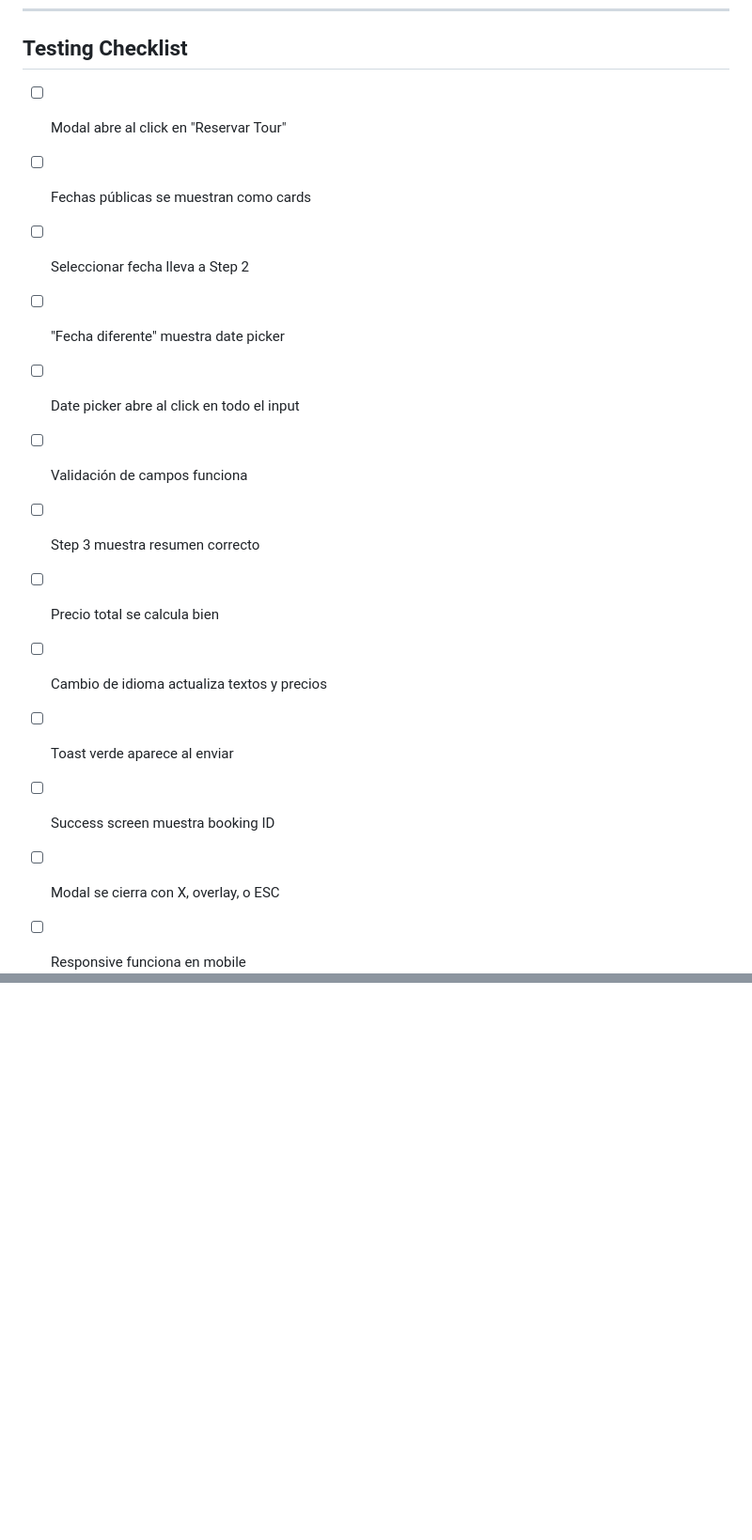
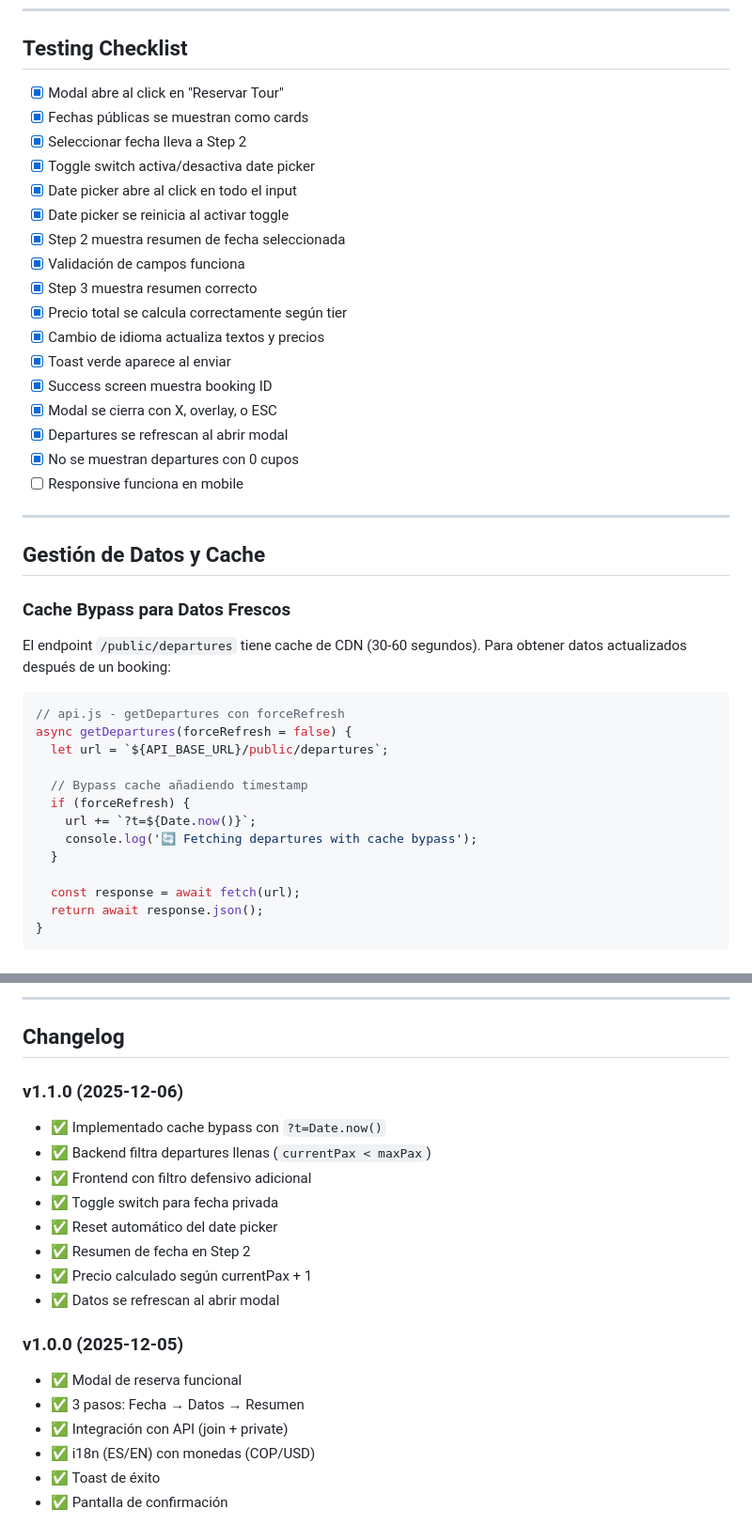
Before and after one commit to ChrisBeep98/NevadoTrekWebpage02, a Markdown page: docs/BOOKING_MODAL_SYSTEM.md, 2 parts joined by grey strips. Shown: that part at 94% size. GitHub-like rendering; blank space fills up the shorter version.

````diff
--- a/docs/BOOKING_MODAL_SYSTEM.md
+++ b/docs/BOOKING_MODAL_SYSTEM.md
@@ -363,16 +363,45 @@ NevadoTrekWeb01/
 
 ## Testing Checklist
 
-- [ ] Modal abre al click en "Reservar Tour"
-- [ ] Fechas públicas se muestran como cards
-- [ ] Seleccionar fecha lleva a Step 2
-- [ ] "Fecha diferente" muestra date picker
-- [ ] Date picker abre al click en todo el input
-- [ ] Validación de campos funciona
-- [ ] Step 3 muestra resumen correcto
-- [ ] Precio total se calcula bien
-- [ ] Cambio de idioma actualiza textos y precios
-- [ ] Toast verde aparece al enviar
-- [ ] Success screen muestra booking ID
-- [ ] Modal se cierra con X, overlay, o ESC
+- [x] Modal abre al click en "Reservar Tour"
+- [x] Fechas públicas se muestran como cards
+- [x] Seleccionar fecha lleva a Step 2
+- [x] Toggle switch activa/desactiva date picker
+- [x] Date picker abre al click en todo el input
+- [x] Date picker se reinicia al activar toggle
+- [x] Step 2 muestra resumen de fecha seleccionada
+- [x] Validación de campos funciona
+- [x] Step 3 muestra resumen correcto
+- [x] Precio total se calcula correctamente según tier
+- [x] Cambio de idioma actualiza textos y precios
+- [x] Toast verde aparece al enviar
+- [x] Success screen muestra booking ID
+- [x] Modal se cierra con X, overlay, o ESC
+- [x] Departures se refrescan al abrir modal
+- [x] No se muestran departures con 0 cupos
 - [ ] Responsive funciona en mobile
+
+---
+
+## Gestión de Datos y Cache
+
+### Cache Bypass para Datos Frescos
+
+El endpoint `/public/departures` tiene cache de CDN (30-60 segundos). Para obtener datos actualizados después de un booking:
+
+```javascript
+// api.js - getDepartures con forceRefresh
+async getDepartures(forceRefresh = false) {
+  let url = `${API_BASE_URL}/public/departures`;
+
+  // Bypass cache añadiendo timestamp
+  if (forceRefresh) {
+    url += `?t=${Date.now()}`;
+    console.log('🔄 Fetching departures with cache bypass');
+  }
+
+  const response = await fetch(url);
+  return await response.json();
+}
+```
+
@@ -378,0 +525,21 @@ NevadoTrekWeb01/
+---
+
+## Changelog
+
+### v1.1.0 (2025-12-06)
+- ✅ Implementado cache bypass con `?t=Date.now()`
+- ✅ Backend filtra departures llenas (`currentPax < maxPax`)
+- ✅ Frontend con filtro defensivo adicional
+- ✅ Toggle switch para fecha privada
+- ✅ Reset automático del date picker
+- ✅ Resumen de fecha en Step 2
+- ✅ Precio calculado según currentPax + 1
+- ✅ Datos se refrescan al abrir modal
+
+### v1.0.0 (2025-12-05)
+- ✅ Modal de reserva funcional
+- ✅ 3 pasos: Fecha → Datos → Resumen
+- ✅ Integración con API (join + private)
+- ✅ i18n (ES/EN) con monedas (COP/USD)
+- ✅ Toast de éxito
+- ✅ Pantalla de confirmación
````
Also changed, not shown: other parts of docs/BOOKING_MODAL_SYSTEM.md (+117 -0 lines).
